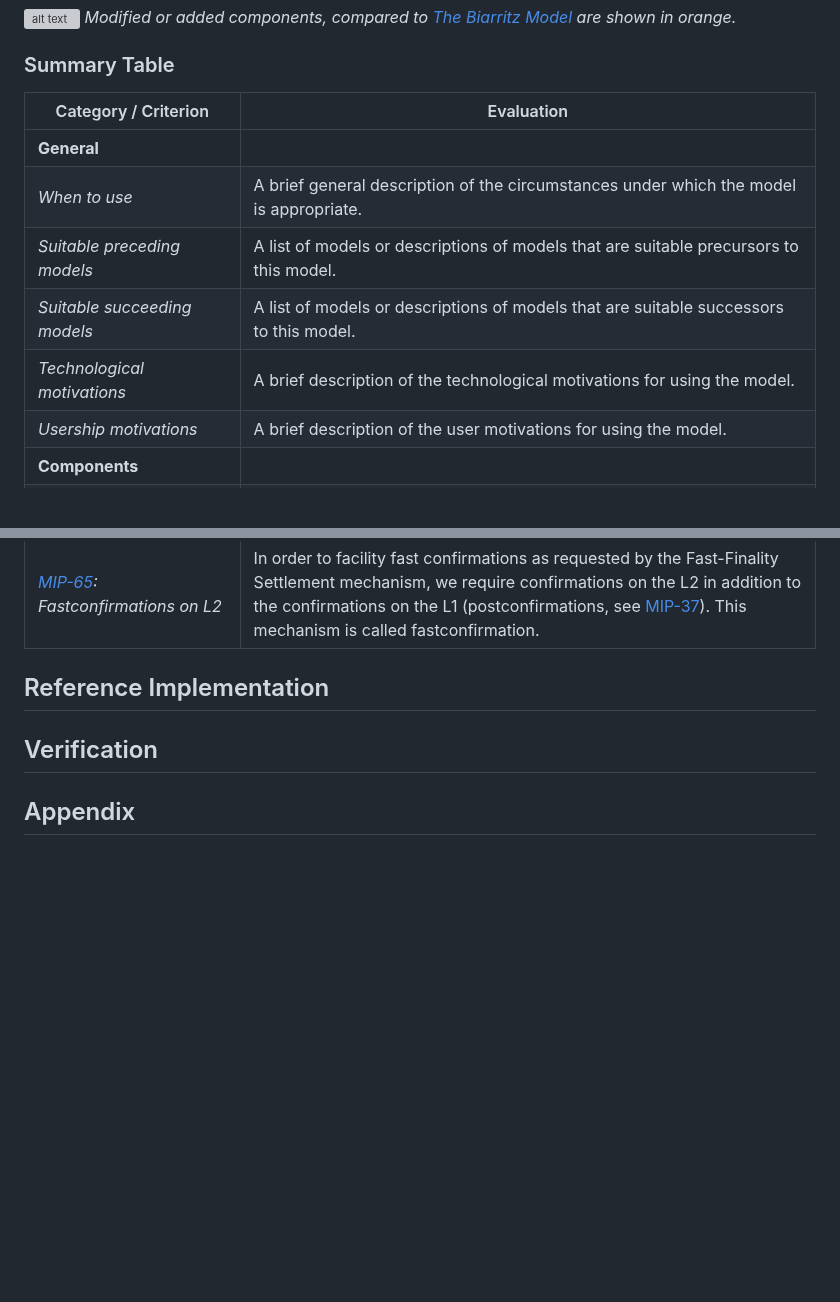
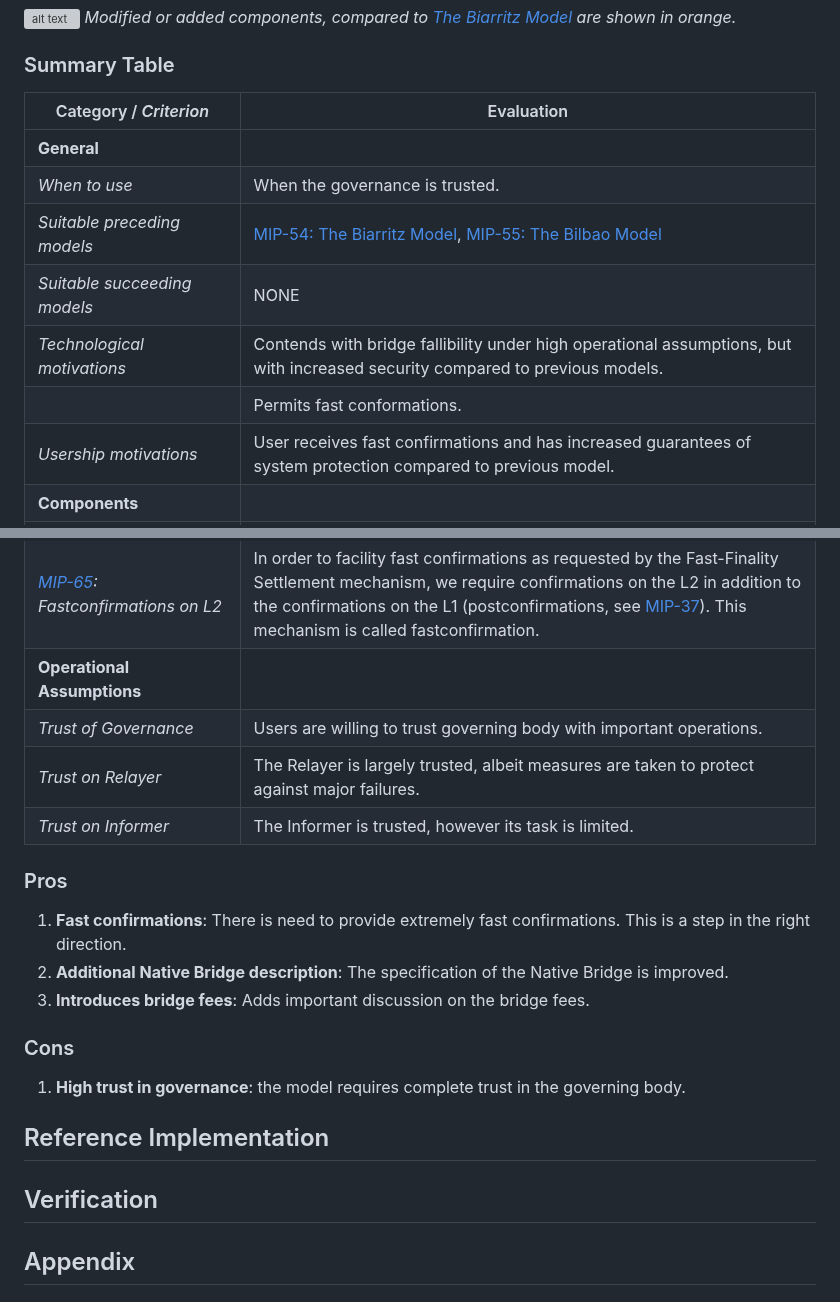
Before and after one commit to movementlabsxyz/MIP, a Markdown page: MIP/mip-73/README.md, 2 parts joined by grey strips. GitHub-like rendering; blank space fills up the shorter version; grey boxes are pictures that could not be loaded.

Commit message:
add content

```diff
--- a/MIP/mip-73/README.md
+++ b/MIP/mip-73/README.md
@@ -22,14 +22,15 @@ _Modified or added components, compared to [The Biarritz Model](https://github.c
 
 ### Summary Table
 
-| Category / Criterion | Evaluation |
+| Category / _Criterion_ | Evaluation |
 |-----------|------------|
 | **General** | |
-| _When to use_ | A brief general description of the circumstances under which the model is appropriate. |
-| _Suitable preceding models_ | A list of models or descriptions of models that are suitable precursors to this model. |
-| _Suitable succeeding models_ | A list of models or descriptions of models that are suitable successors to this model. |
-| _Technological motivations_ | A brief description of the technological motivations for using the model. |
-| _Usership motivations_ | A brief description of the user motivations for using the model. |
+| _When to use_ | When the governance is trusted. |
+| _Suitable preceding models_ | [MIP-54: The Biarritz Model](https://github.com/movementlabsxyz/MIP/pull/54), [MIP-55: The Bilbao Model](https://github.com/movementlabsxyz/MIP/pull/54) |
+| _Suitable succeeding models_ | NONE |
+| _Technological motivations_ | Contends with bridge fallibility under high operational assumptions, but with increased security compared to previous models. |
+| | Permits fast conformations. |
+| _Usership motivations_ | User receives fast confirmations and has increased guarantees of system protection compared to previous model. |
 | **Components** | |
 | _[MIP-58](https://github.com/movementlabsxyz/MIP/pull/58): Lock/Mint-Native Bridge_ | Factually the Lock/Mint-Native Bridge has been introduced prior to the co-location. However, to categorize it within a model, the San Fran Model seems suitable. <br><br> We are moving away from the HTLC Native Bridge, see [MIP-39](https://github.com/movementlabsxyz/MIP/tree/main/MIP/mip-39) to the subjectively simpler design of a Lock/Mint Native Bridge, see [MIP-58](https://github.com/movementlabsxyz/MIP/pull/58). For a general overview of bridge designs, see [MIP-60](https://github.com/movementlabsxyz/MIP/pull/60). |
 | _[MD-69](https://github.com/movementlabsxyz/MIP/pull/69): Bridge fees_ | In order to operate sustainably we require that the bridge fees cover expenditures of the operator sufficiently. We propose an approach for appropriate fee calculation in [MIP-58](https://github.com/movementlabsxyz/MIP/pull/58). |
@@ -37,7 +38,20 @@ _Modified or added components, compared to [The Biarritz Model](https://github.c
 | _[MIP-71](https://github.com/movementlabsxyz/MIP/pull/71): Adjust Informer to Lock/Mint Bridge_ | With the change of the Native Bridge design the requirements, conditions and parameters have changed for the Informer. |
 | _[MIP-74](https://github.com/movementlabsxyz/MIP/pull/74): Adjust Rate Limiter to Lock/Mint Bridge_ | With the change of the Native Bridge design the requirements, conditions and parameters have changed. |
 | _[MIP-65](https://github.com/movementlabsxyz/MIP/pull/65):  Fastconfirmations on L2_ | In order to facility fast confirmations as requested by the Fast-Finality Settlement mechanism, we require confirmations on the L2 in addition to the confirmations on the L1 (postconfirmations, see [MIP-37](https://github.com/movementlabsxyz/MIP/pull/37)). This mechanism is called fastconfirmation. |
+| **Operational Assumptions** | |
+| _Trust of Governance_ | Users are willing to trust governing body with important operations.  |
+| _Trust on Relayer_ | The Relayer is largely trusted, albeit measures are taken to protect against major failures.  |
+| _Trust on Informer_ | The Informer is trusted, however its task is limited.  |
 
+### Pros
+
+1. **Fast confirmations**: There is need to provide extremely fast confirmations. This is a step in the right direction.
+2. **Additional Native Bridge description**: The specification of the Native Bridge is improved.
+3. **Introduces bridge fees**: Adds important discussion on the bridge fees.
+
+### Cons
+
+1. **High trust in governance**: the model requires complete trust in the governing body.
 
 ## Reference Implementation
 
```
Also changed, not shown: MIP/mip-53/README.md (+3 -0 lines).
